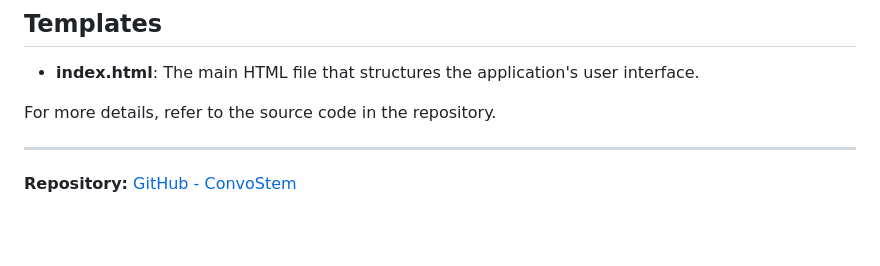
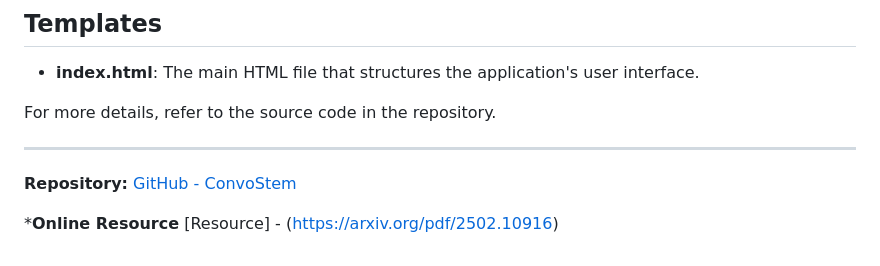
Before and after one commit to Godfrey2712/convostem, a Markdown page: README.md, the part around the change. GitHub-like rendering; blank space fills up the shorter version.

```diff
--- a/README.md
+++ b/README.md
@@ -115,3 +115,5 @@ For more details, refer to the source code in the repository.
 ---
 
 **Repository:** [GitHub - ConvoStem](https://github.com/Godfrey2712/convostem)
+
+***Online Resource** [Resource] - (https://arxiv.org/pdf/2502.10916)
```
